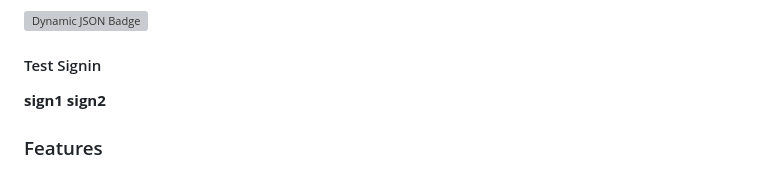
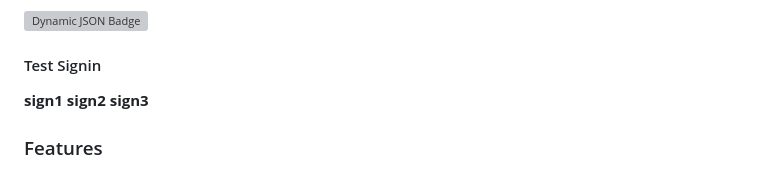
Before and after one commit to Mohamad-Ep/test-project-from-git_github-course, a Markdown page: README.md, the part around the change. GitHub-like rendering; grey boxes are pictures that could not be loaded.

Commit message:
Update README.md for signin3

```diff
--- a/README.md
+++ b/README.md
@@ -10,6 +10,7 @@
 #### Test Signin
 **sign1**
 **sign2**
+**sign3**
 
 ### Features
 
```
